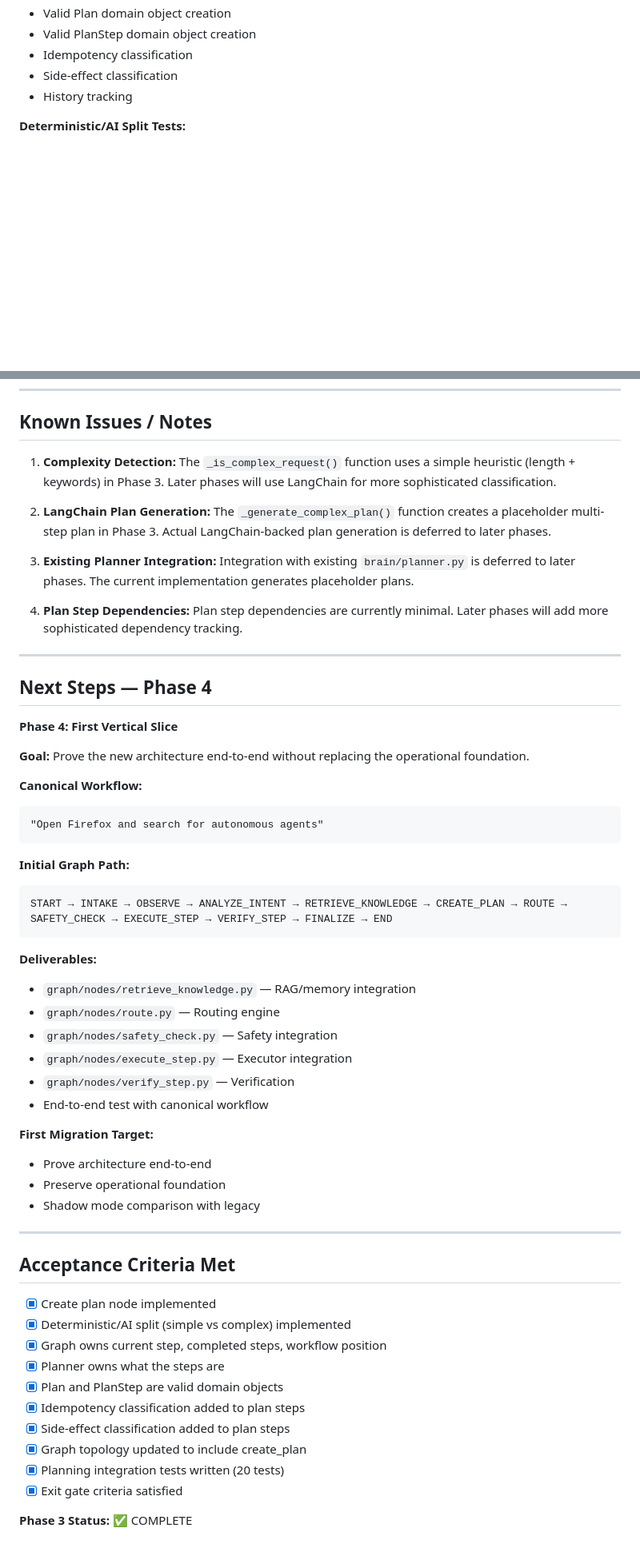
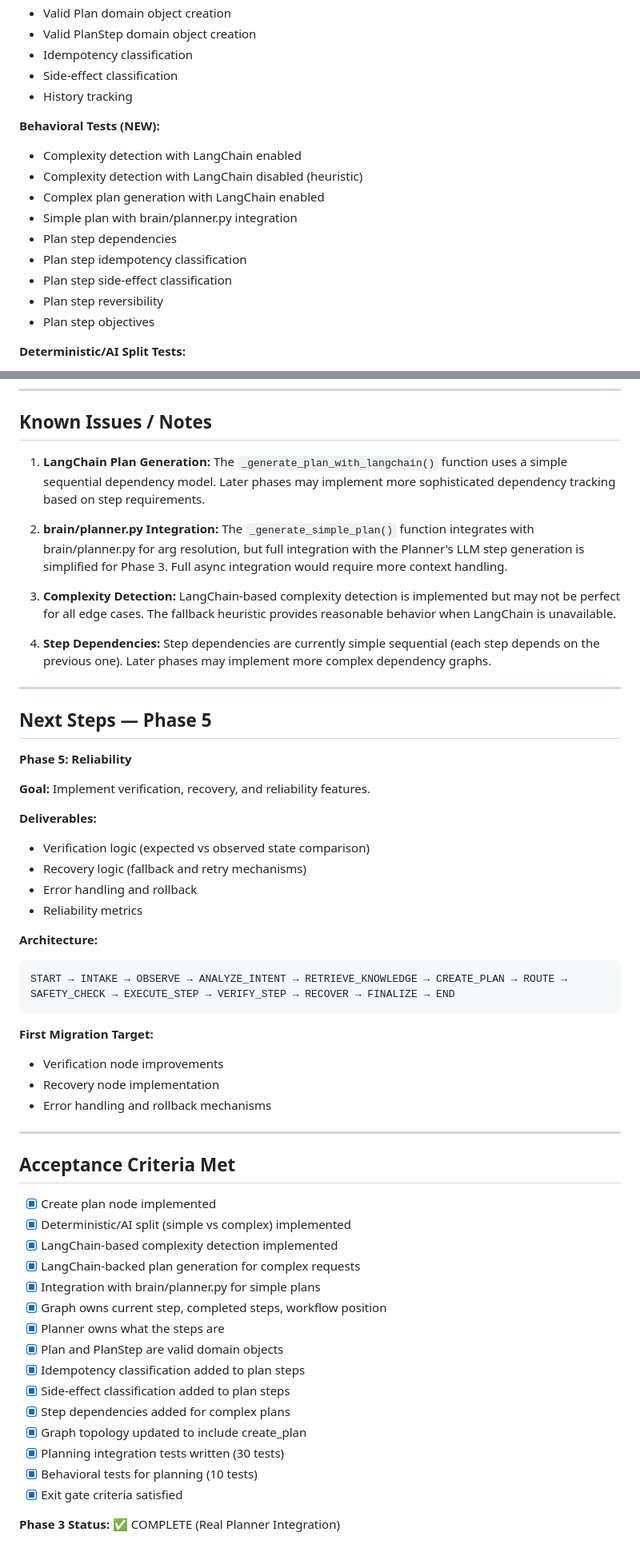
Before and after one commit to Hanan-Abbas/Operonix, a Markdown page: migration/PHASE_3_COMPLETION.md, 2 parts joined by grey strips. Shown at 80% size. Drawn GitHub-style; blank space fills up the shorter version.

````diff
--- a/migration/PHASE_3_COMPLETION.md
+++ b/migration/PHASE_3_COMPLETION.md
@@ -128,6 +128,17 @@ START → INTAKE → OBSERVE → ANALYZE_INTENT → CREATE_PLAN → FINALIZE →
 - Idempotency classification
 - Side-effect classification
 - History tracking
+
+**Behavioral Tests (NEW):**
+- Complexity detection with LangChain enabled
+- Complexity detection with LangChain disabled (heuristic)
+- Complex plan generation with LangChain enabled
+- Simple plan with brain/planner.py integration
+- Plan step dependencies
+- Plan step idempotency classification
+- Plan step side-effect classification
+- Plan step reversibility
+- Plan step objectives
 
 **Deterministic/AI Split Tests:**
 - Simple request classification
@@ -213,44 +226,37 @@ START → INTAKE → OBSERVE → ANALYZE_INTENT → CREATE_PLAN → FINALIZE →
 
 ## Known Issues / Notes
 
-1. **Complexity Detection:** The `_is_complex_request()` function uses a simple heuristic (length + keywords) in Phase 3. Later phases will use LangChain for more sophisticated classification.
+1. **LangChain Plan Generation:** The `_generate_plan_with_langchain()` function uses a simple sequential dependency model. Later phases may implement more sophisticated dependency tracking based on step requirements.
 
-2. **LangChain Plan Generation:** The `_generate_complex_plan()` function creates a placeholder multi-step plan in Phase 3. Actual LangChain-backed plan generation is deferred to later phases.
+2. **brain/planner.py Integration:** The `_generate_simple_plan()` function integrates with brain/planner.py for arg resolution, but full integration with the Planner's LLM step generation is simplified for Phase 3. Full async integration would require more context handling.
 
-3. **Existing Planner Integration:** Integration with existing `brain/planner.py` is deferred to later phases. The current implementation generates placeholder plans.
+3. **Complexity Detection:** LangChain-based complexity detection is implemented but may not be perfect for all edge cases. The fallback heuristic provides reasonable behavior when LangChain is unavailable.
 
-4. **Plan Step Dependencies:** Plan step dependencies are currently minimal. Later phases will add more sophisticated dependency tracking.
+4. **Step Dependencies:** Step dependencies are currently simple sequential (each step depends on the previous one). Later phases may implement more complex dependency graphs.
 
 ---
 
-## Next Steps — Phase 4
+## Next Steps — Phase 5
 
-**Phase 4: First Vertical Slice**
+**Phase 5: Reliability**
 
-**Goal:** Prove the new architecture end-to-end without replacing the operational foundation.
+**Goal:** Implement verification, recovery, and reliability features.
 
-**Canonical Workflow:**
+**Deliverables:**
+- Verification logic (expected vs observed state comparison)
+- Recovery logic (fallback and retry mechanisms)
+- Error handling and rollback
+- Reliability metrics
+
+**Architecture:**
 ```
-"Open Firefox and search for autonomous agents"
+START → INTAKE → OBSERVE → ANALYZE_INTENT → RETRIEVE_KNOWLEDGE → CREATE_PLAN → ROUTE → SAFETY_CHECK → EXECUTE_STEP → VERIFY_STEP → RECOVER → FINALIZE → END
 ```
 
-**Initial Graph Path:**
-```
-START → INTAKE → OBSERVE → ANALYZE_INTENT → RETRIEVE_KNOWLEDGE → CREATE_PLAN → ROUTE → SAFETY_CHECK → EXECUTE_STEP → VERIFY_STEP → FINALIZE → END
-```
-
-**Deliverables:**
-- `graph/nodes/retrieve_knowledge.py` — RAG/memory integration
-- `graph/nodes/route.py` — Routing engine
-- `graph/nodes/safety_check.py` — Safety integration
-- `graph/nodes/execute_step.py` — Executor integration
-- `graph/nodes/verify_step.py` — Verification
-- End-to-end test with canonical workflow
-
 **First Migration Target:**
-- Prove architecture end-to-end
-- Preserve operational foundation
-- Shadow mode comparison with legacy
+- Verification node improvements
+- Recovery node implementation
+- Error handling and rollback mechanisms
 
 ---
 
@@ -258,13 +264,18 @@ START → INTAKE → OBSERVE → ANALYZE_INTENT → RETRIEVE_KNOWLEDGE → CREAT
 
 - [x] Create plan node implemented
 - [x] Deterministic/AI split (simple vs complex) implemented
+- [x] LangChain-based complexity detection implemented
+- [x] LangChain-backed plan generation for complex requests
+- [x] Integration with brain/planner.py for simple plans
 - [x] Graph owns current step, completed steps, workflow position
 - [x] Planner owns what the steps are
 - [x] Plan and PlanStep are valid domain objects
 - [x] Idempotency classification added to plan steps
 - [x] Side-effect classification added to plan steps
+- [x] Step dependencies added for complex plans
 - [x] Graph topology updated to include create_plan
-- [x] Planning integration tests written (20 tests)
+- [x] Planning integration tests written (30 tests)
+- [x] Behavioral tests for planning (10 tests)
 - [x] Exit gate criteria satisfied
 
-**Phase 3 Status:** ✅ COMPLETE
+**Phase 3 Status:** ✅ COMPLETE (Real Planner Integration)
````
Also changed, not shown: other parts of migration/PHASE_3_COMPLETION.md (+34 -32 lines).
